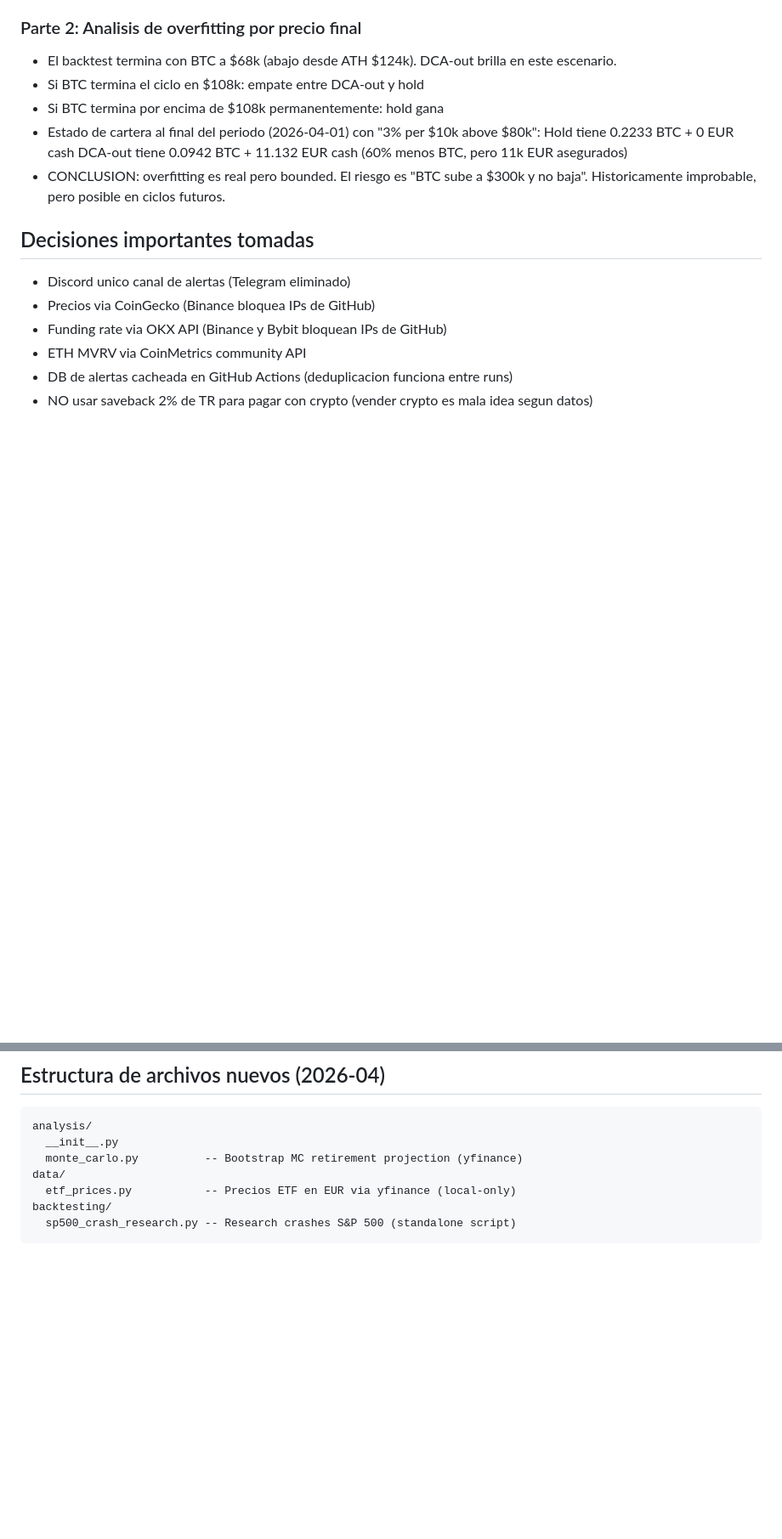
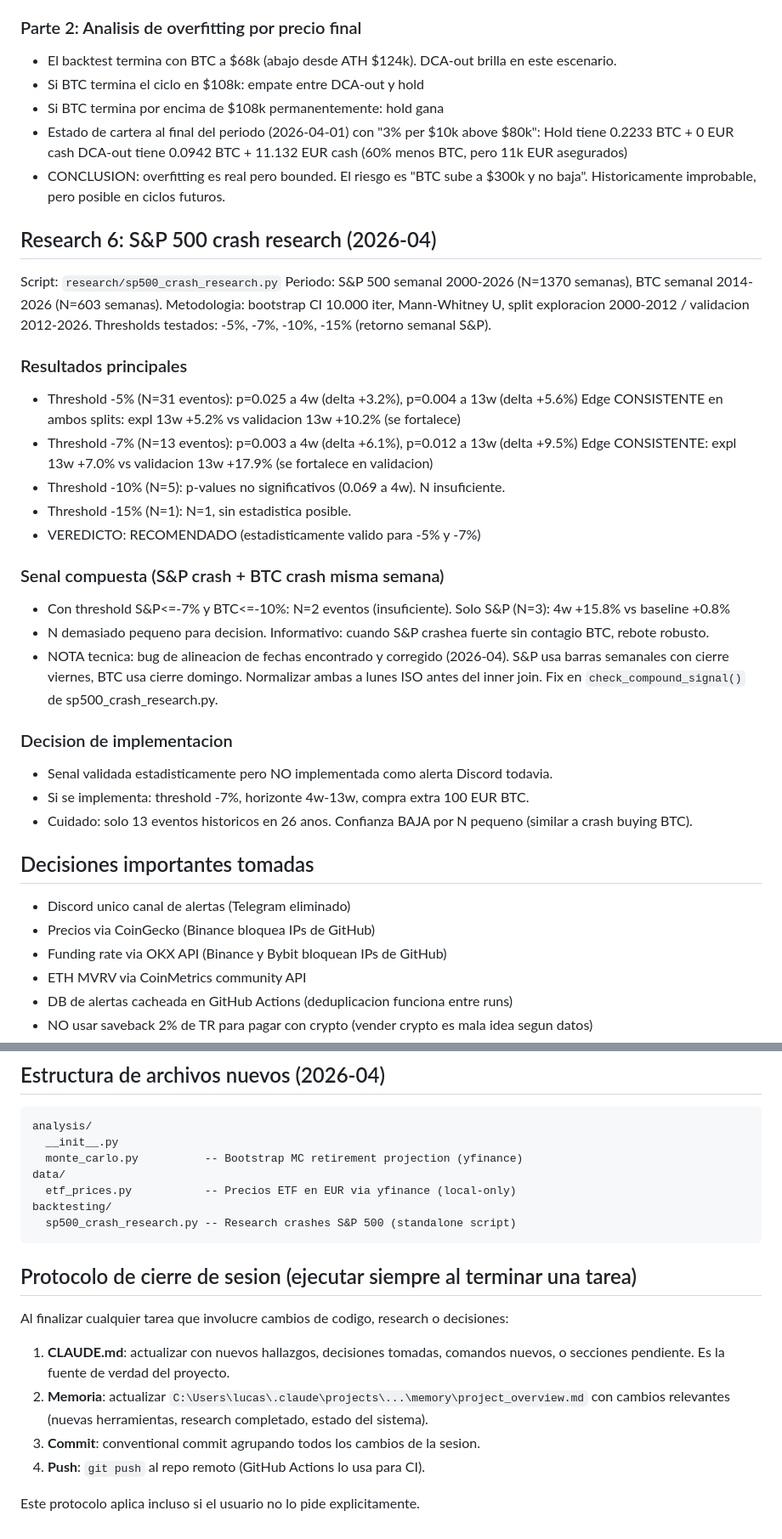
Before and after one commit to lurio84/CryptoTrader, a Markdown page: CLAUDE.md, 2 parts joined by grey strips. Shown at 85% size. Drawn GitHub-style; blank space fills up the shorter version.

````diff
--- a/CLAUDE.md
+++ b/CLAUDE.md
@@ -219,6 +219,35 @@ Script: `backtesting/exit_signals_research4.py`
   DCA-out tiene 0.0942 BTC + 11.132 EUR cash (60% menos BTC, pero 11k EUR asegurados)
 - CONCLUSION: overfitting es real pero bounded. El riesgo es "BTC sube a $300k y no baja".
   Historicamente improbable, pero posible en ciclos futuros.
+
+## Research 6: S&P 500 crash research (2026-04)
+
+Script: `research/sp500_crash_research.py`
+Periodo: S&P 500 semanal 2000-2026 (N=1370 semanas), BTC semanal 2014-2026 (N=603 semanas).
+Metodologia: bootstrap CI 10.000 iter, Mann-Whitney U, split exploracion 2000-2012 / validacion 2012-2026.
+Thresholds testados: -5%, -7%, -10%, -15% (retorno semanal S&P).
+
+### Resultados principales
+
+- Threshold -5% (N=31 eventos): p=0.025 a 4w (delta +3.2%), p=0.004 a 13w (delta +5.6%)
+  Edge CONSISTENTE en ambos splits: expl 13w +5.2% vs validacion 13w +10.2% (se fortalece)
+- Threshold -7% (N=13 eventos): p=0.003 a 4w (delta +6.1%), p=0.012 a 13w (delta +9.5%)
+  Edge CONSISTENTE: expl 13w +7.0% vs validacion 13w +17.9% (se fortalece en validacion)
+- Threshold -10% (N=5): p-values no significativos (0.069 a 4w). N insuficiente.
+- Threshold -15% (N=1): N=1, sin estadistica posible.
+- VEREDICTO: RECOMENDADO (estadisticamente valido para -5% y -7%)
+
+### Senal compuesta (S&P crash + BTC crash misma semana)
+- Con threshold S&P<=-7% y BTC<=-10%: N=2 eventos (insuficiente). Solo S&P (N=3): 4w +15.8% vs baseline +0.8%
+- N demasiado pequeno para decision. Informativo: cuando S&P crashea fuerte sin contagio BTC, rebote robusto.
+- NOTA tecnica: bug de alineacion de fechas encontrado y corregido (2026-04).
+  S&P usa barras semanales con cierre viernes, BTC usa cierre domingo. Normalizar ambas a
+  lunes ISO antes del inner join. Fix en `check_compound_signal()` de sp500_crash_research.py.
+
+### Decision de implementacion
+- Senal validada estadisticamente pero NO implementada como alerta Discord todavia.
+- Si se implementa: threshold -7%, horizonte 4w-13w, compra extra 100 EUR BTC.
+- Cuidado: solo 13 eventos historicos en 26 anos. Confianza BAJA por N pequeno (similar a crash buying BTC).
 
 ## Decisiones importantes tomadas
 
@@ -489,3 +520,16 @@ data/
 backtesting/
   sp500_crash_research.py -- Research crashes S&P 500 (standalone script)
 ```
+
+## Protocolo de cierre de sesion (ejecutar siempre al terminar una tarea)
+
+Al finalizar cualquier tarea que involucre cambios de codigo, research o decisiones:
+
+1. **CLAUDE.md**: actualizar con nuevos hallazgos, decisiones tomadas, comandos nuevos,
+   o secciones pendiente. Es la fuente de verdad del proyecto.
+2. **Memoria**: actualizar `C:\Users\lucas\.claude\projects\...\memory\project_overview.md`
+   con cambios relevantes (nuevas herramientas, research completado, estado del sistema).
+3. **Commit**: conventional commit agrupando todos los cambios de la sesion.
+4. **Push**: `git push` al repo remoto (GitHub Actions lo usa para CI).
+
+Este protocolo aplica incluso si el usuario no lo pide explicitamente.
````
Also changed, not shown: other parts of CLAUDE.md (+16 -14 lines).
